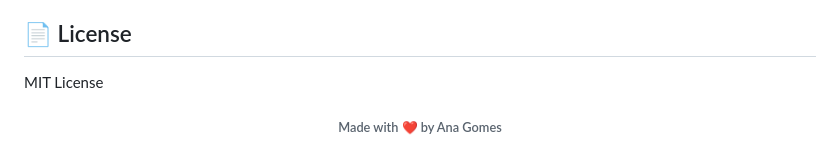
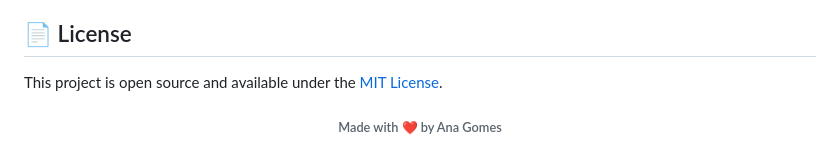
Before and after one commit to devanaclimgo/rabisco, a Markdown page: README.md, the part around the change. Rendered like a GitHub page.

Commit message:
feat: added open source text

```diff
--- a/README.md
+++ b/README.md
@@ -162,7 +162,7 @@ rabisco/
 
 ## 📄 License
 
-MIT License
+This project is open source and available under the [MIT License](LICENSE).
 
 
 <div align="center">
```
